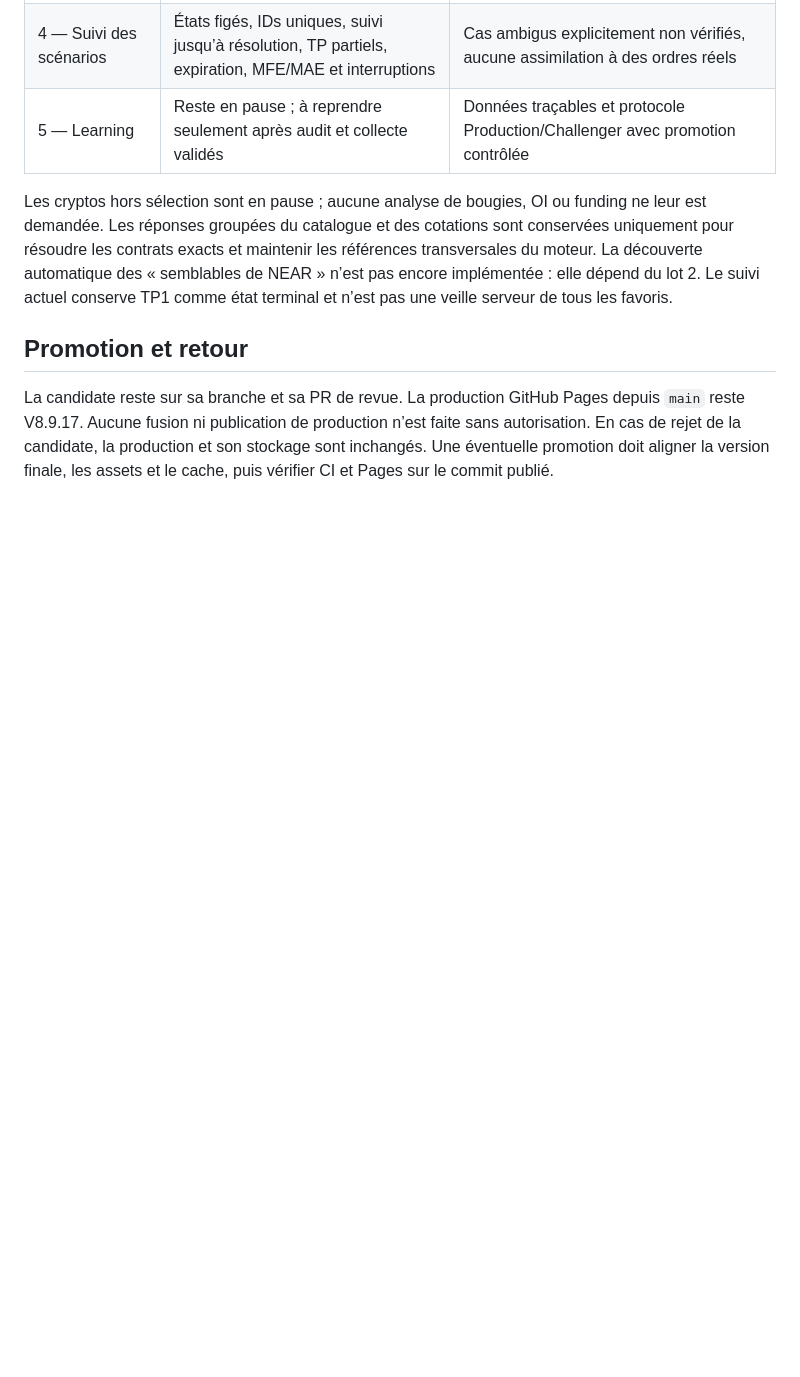
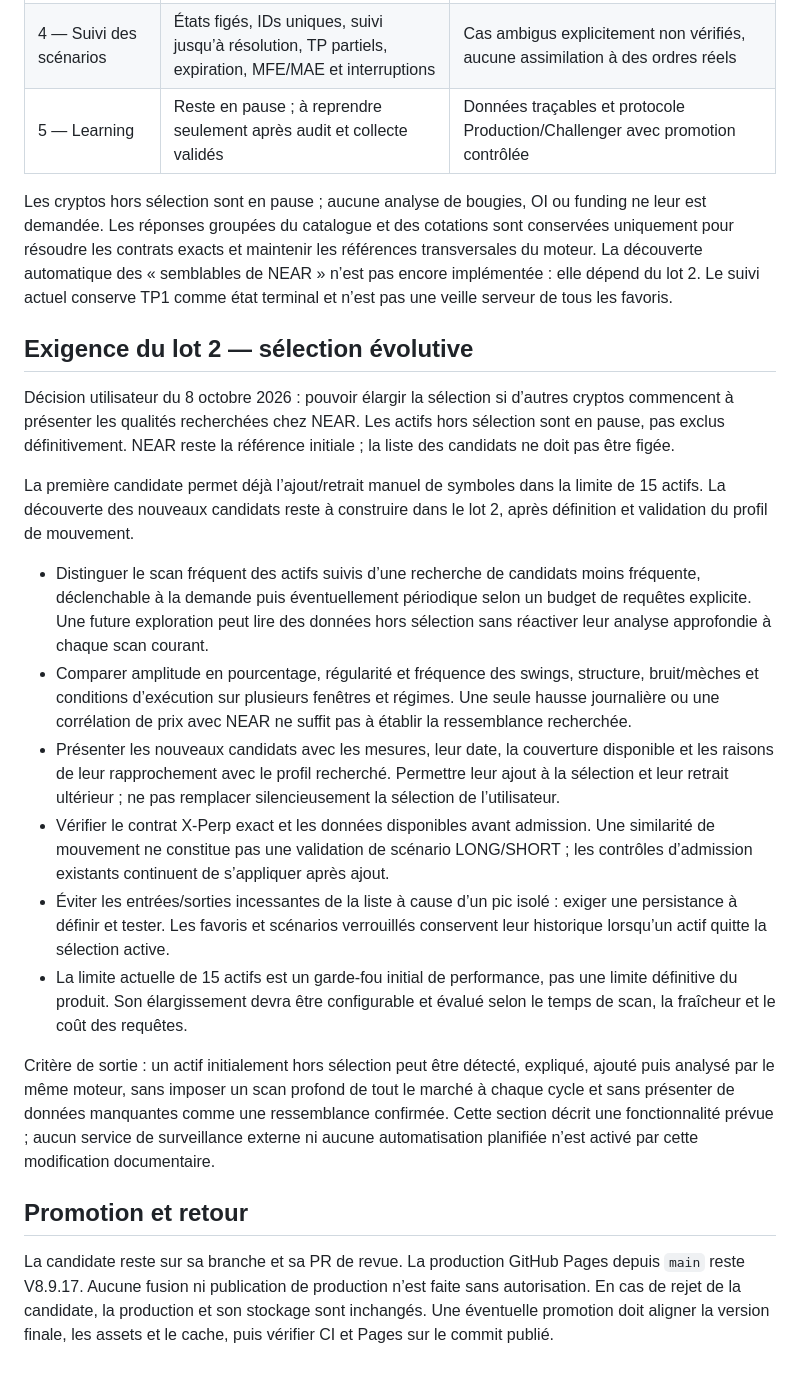
Before and after one commit to GenkiDama545/institutional-radar, a Markdown page: docs/near-focus/REPRISE.md, the part around the change. GitHub-like rendering; blank space fills up the shorter version.

Commit message:
docs: plan expansion of the NEAR selection as new peers emerge
Record periodic or on-demand candidate discovery separately from the frequent selected-universe scan, measurable movement criteria, user-visible addition/removal and a revisable performance cap. Documentation only; no scheduled automation or production deployment.

```diff
--- a/docs/near-focus/REPRISE.md
+++ b/docs/near-focus/REPRISE.md
@@ -53,6 +53,21 @@ Commandes : `npm test` ; test navigateur optionnel `node tests/browser-focus.cjs
 
 Les cryptos hors sélection sont en pause ; aucune analyse de bougies, OI ou funding ne leur est demandée. Les réponses groupées du catalogue et des cotations sont conservées uniquement pour résoudre les contrats exacts et maintenir les références transversales du moteur. La découverte automatique des « semblables de NEAR » n’est pas encore implémentée : elle dépend du lot 2. Le suivi actuel conserve TP1 comme état terminal et n’est pas une veille serveur de tous les favoris.
 
+## Exigence du lot 2 — sélection évolutive
+
+Décision utilisateur du 8 octobre 2026 : pouvoir élargir la sélection si d’autres cryptos commencent à présenter les qualités recherchées chez NEAR. Les actifs hors sélection sont en pause, pas exclus définitivement. NEAR reste la référence initiale ; la liste des candidats ne doit pas être figée.
+
+La première candidate permet déjà l’ajout/retrait manuel de symboles dans la limite de 15 actifs. La découverte des nouveaux candidats reste à construire dans le lot 2, après définition et validation du profil de mouvement.
+
+- Distinguer le scan fréquent des actifs suivis d’une recherche de candidats moins fréquente, déclenchable à la demande puis éventuellement périodique selon un budget de requêtes explicite. Une future exploration peut lire des données hors sélection sans réactiver leur analyse approfondie à chaque scan courant.
+- Comparer amplitude en pourcentage, régularité et fréquence des swings, structure, bruit/mèches et conditions d’exécution sur plusieurs fenêtres et régimes. Une seule hausse journalière ou une corrélation de prix avec NEAR ne suffit pas à établir la ressemblance recherchée.
+- Présenter les nouveaux candidats avec les mesures, leur date, la couverture disponible et les raisons de leur rapprochement avec le profil recherché. Permettre leur ajout à la sélection et leur retrait ultérieur ; ne pas remplacer silencieusement la sélection de l’utilisateur.
+- Vérifier le contrat X-Perp exact et les données disponibles avant admission. Une similarité de mouvement ne constitue pas une validation de scénario LONG/SHORT ; les contrôles d’admission existants continuent de s’appliquer après ajout.
+- Éviter les entrées/sorties incessantes de la liste à cause d’un pic isolé : exiger une persistance à définir et tester. Les favoris et scénarios verrouillés conservent leur historique lorsqu’un actif quitte la sélection active.
+- La limite actuelle de 15 actifs est un garde-fou initial de performance, pas une limite définitive du produit. Son élargissement devra être configurable et évalué selon le temps de scan, la fraîcheur et le coût des requêtes.
+
+Critère de sortie : un actif initialement hors sélection peut être détecté, expliqué, ajouté puis analysé par le même moteur, sans imposer un scan profond de tout le marché à chaque cycle et sans présenter de données manquantes comme une ressemblance confirmée. Cette section décrit une fonctionnalité prévue ; aucun service de surveillance externe ni aucune automatisation planifiée n’est activé par cette modification documentaire.
+
 ## Promotion et retour
 
 La candidate reste sur sa branche et sa PR de revue. La production GitHub Pages depuis `main` reste V8.9.17. Aucune fusion ni publication de production n’est faite sans autorisation. En cas de rejet de la candidate, la production et son stockage sont inchangés. Une éventuelle promotion doit aligner la version finale, les assets et le cache, puis vérifier CI et Pages sur le commit publié.
```
